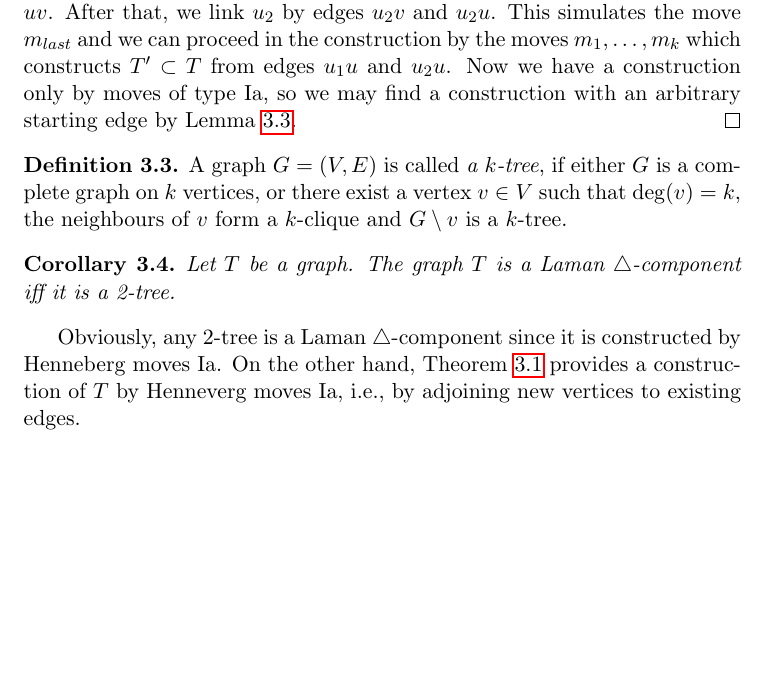
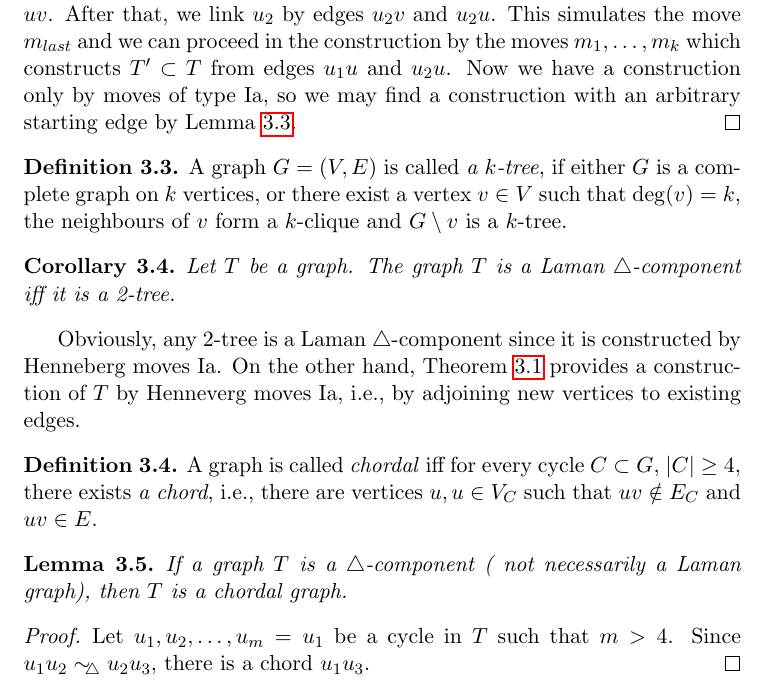
Before and after one commit to Legersky/nontrivialBidistances, a LaTeX document (nontrivialBidistances.tex): part of page 12 of 12, cut so that both start at the same text, the shorter picture padded with empty space. Compiled offline with pdfLaTeX.

Commit message:
trcomp is chordal

```diff
--- a/nontrivialBidistances.tex
+++ b/nontrivialBidistances.tex
@@ -496,4 +496,15 @@ A graph $G=(V,E)$ is called \emph{a $k$-tree}, if either $G$ is a complete graph
 Let $T$ be a graph. The graph $T$ is a Laman \trcomp{} iff it is a 2-tree.
 \end{cor}
 Obviously, any 2-tree is a Laman \trcomp{} since it is constructed by Henneberg moves Ia. On the other hand, Theorem~\ref{thm:everyTrcompByIa} provides a construction of $T$ by Henneverg moves Ia, i.e., by adjoining new vertices to existing edges.
+
+\begin{defn}
+A graph is called \emph{chordal} iff for every cycle $C\subset G$, $|C|\geq 4$, there exists \emph{a chord}, i.e., there are vertices $u,u\in V_C$ such that $uv\notin E_C$ and $uv\in E$.
+\end{defn}
+
+\begin{lem}
+If a graph $T$ is a \trcomp{} ( not necessarily a Laman graph), then $T$ is a chordal graph.
+\end{lem}
+\begin{proof}
+Let $u_1, u_2, \dots, u_m=u_1$ be a cycle in $T$ such that $m>4$. Since $u_1u_2 \sim_{\!\!\bigtriangleup} u_2u_3$, there is a chord $u_1u_3$.
+\end{proof}
 \end{document}
```
